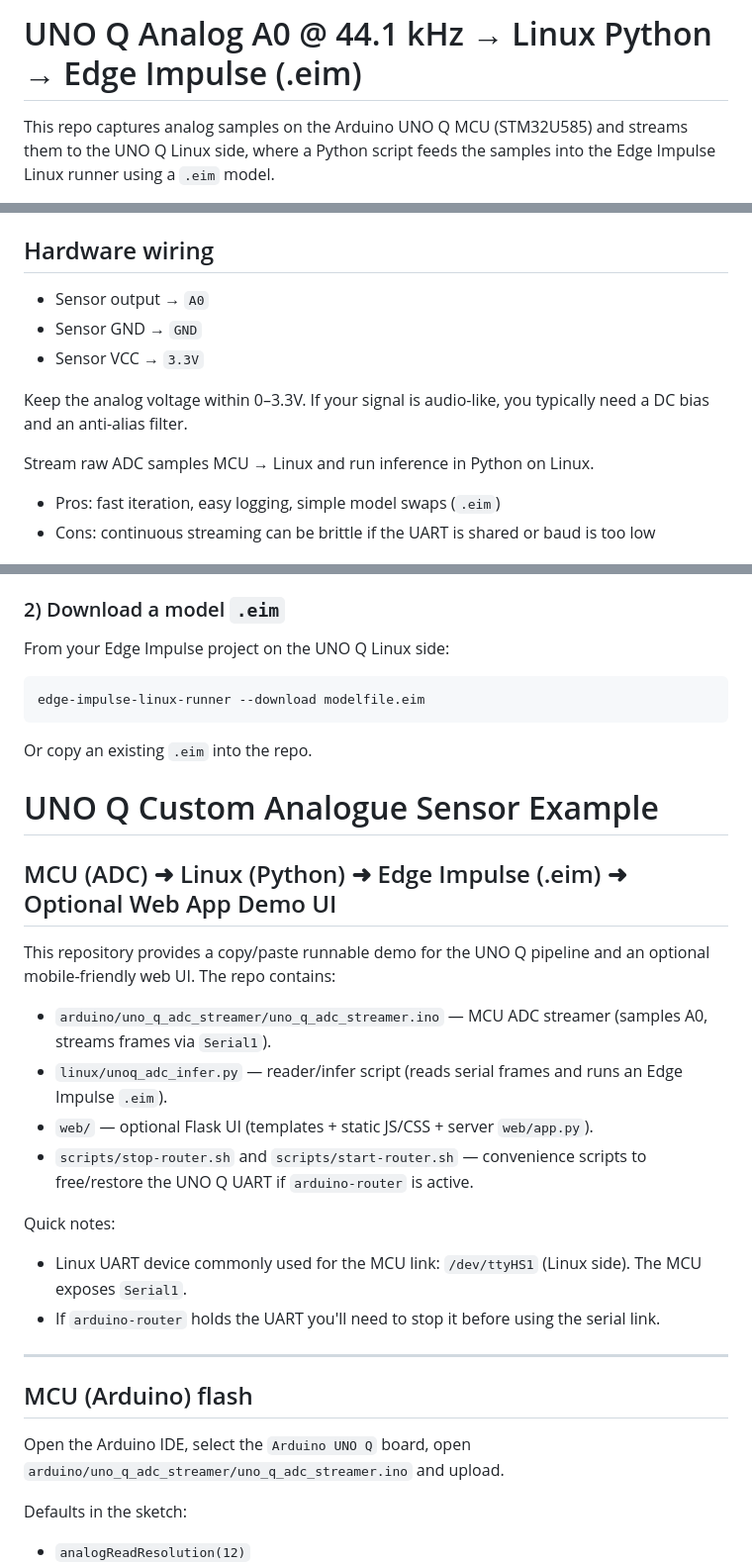
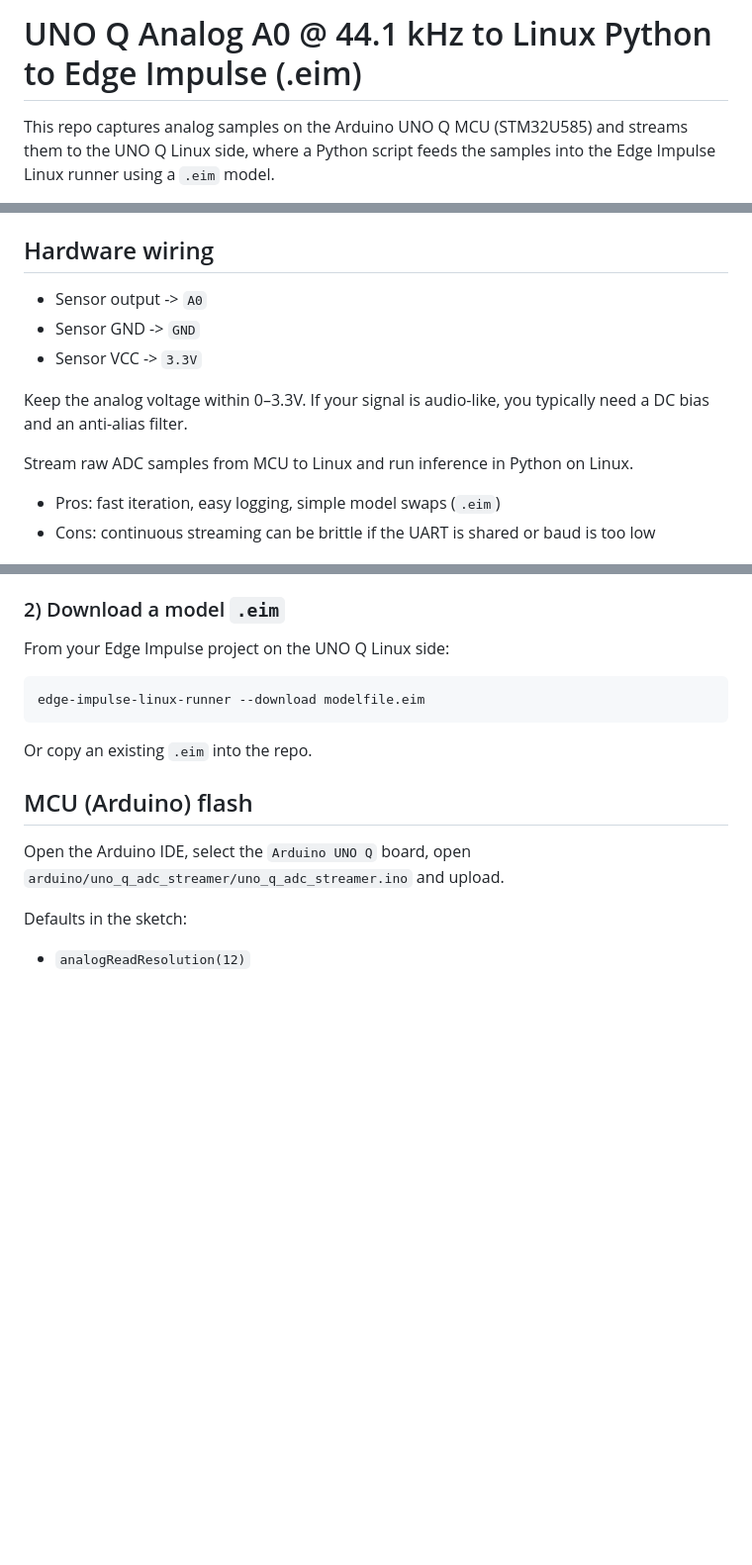
Before and after one commit to edgeimpulse/ei-unoq-custom-sensor, a Markdown page: README.md, 3 parts joined by grey strips. Shown at 99% size. Drawn GitHub-style; blank space fills up the shorter version.

Commit message:
making a pr to help with the ucc demo

````diff
--- a/README.md
+++ b/README.md
@@ -1,4 +1,4 @@
-# UNO Q Analog A0 @ 44.1 kHz → Linux Python → Edge Impulse (.eim)
+# UNO Q Analog A0 @ 44.1 kHz to Linux Python to Edge Impulse (.eim)
 
 This repo captures analog samples on the Arduino UNO Q MCU (STM32U585) and streams them to the UNO Q Linux side, where a Python script feeds the samples into the Edge Impulse Linux runner using a `.eim` model.
 
@@ -27,13 +27,13 @@ This repo captures analog samples on the Arduino UNO Q MCU (STM32U585) and strea
 
 ## Hardware wiring
 
-- Sensor output → `A0`
-- Sensor GND → `GND`
-- Sensor VCC → `3.3V`
+- Sensor output -> `A0`
+- Sensor GND -> `GND`
+- Sensor VCC -> `3.3V`
 
 Keep the analog voltage within 0–3.3V. If your signal is audio-like, you typically need a DC bias and an anti-alias filter.
 
-Stream raw ADC samples MCU → Linux and run inference in Python on Linux.
+Stream raw ADC samples from MCU to Linux and run inference in Python on Linux.
 
 - Pros: fast iteration, easy logging, simple model swaps (`.eim`)
 - Cons: continuous streaming can be brittle if the UART is shared or baud is too low
@@ -73,23 +73,6 @@ edge-impulse-linux-runner --download modelfile.eim
 ```
 
 Or copy an existing `.eim` into the repo.
-
-# UNO Q Custom Analogue Sensor Example
-## MCU (ADC) ➜ Linux (Python) ➜ Edge Impulse (.eim) ➜ Optional Web App Demo UI
-
-This repository provides a copy/paste runnable demo for the UNO Q pipeline and an optional mobile-friendly web UI. The repo contains:
-
-- `arduino/uno_q_adc_streamer/uno_q_adc_streamer.ino` — MCU ADC streamer (samples A0, streams frames via `Serial1`).
-- `linux/unoq_adc_infer.py` — reader/infer script (reads serial frames and runs an Edge Impulse `.eim`).
-- `web/` — optional Flask UI (templates + static JS/CSS + server `web/app.py`).
-- `scripts/stop-router.sh` and `scripts/start-router.sh` — convenience scripts to free/restore the UNO Q UART if `arduino-router` is active.
-
-Quick notes:
-
-- Linux UART device commonly used for the MCU link: `/dev/ttyHS1` (Linux side). The MCU exposes `Serial1`.
-- If `arduino-router` holds the UART you'll need to stop it before using the serial link.
-
----
 
 ## MCU (Arduino) flash
 
````
